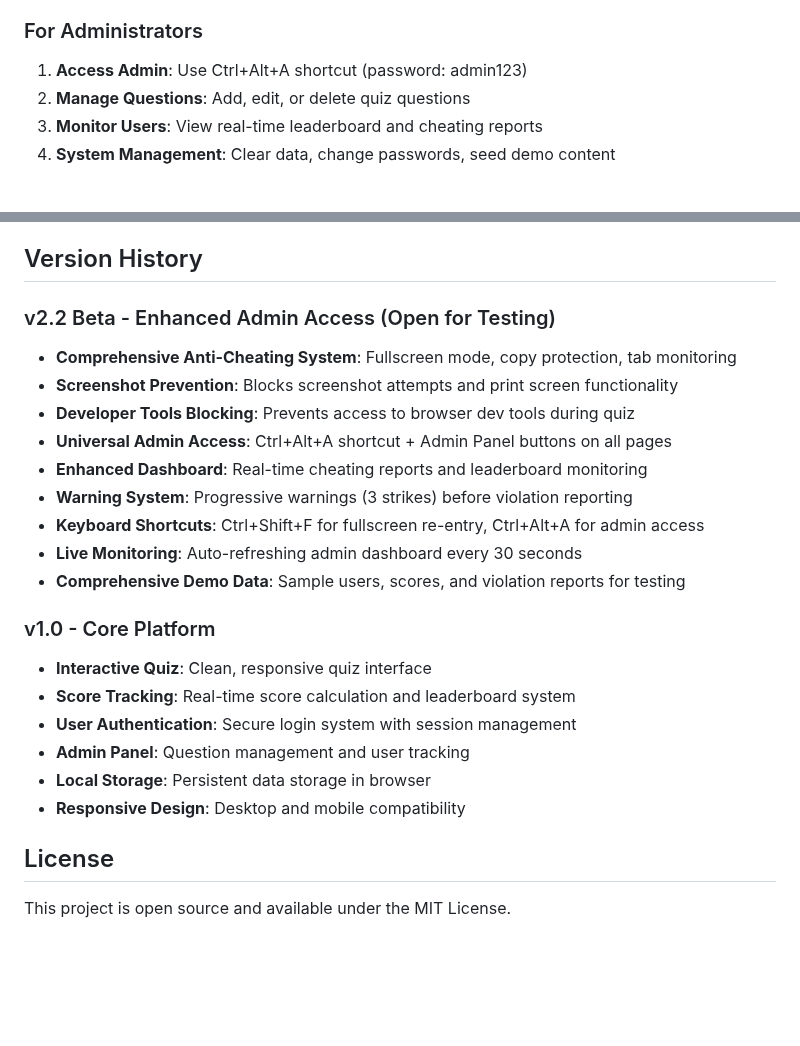
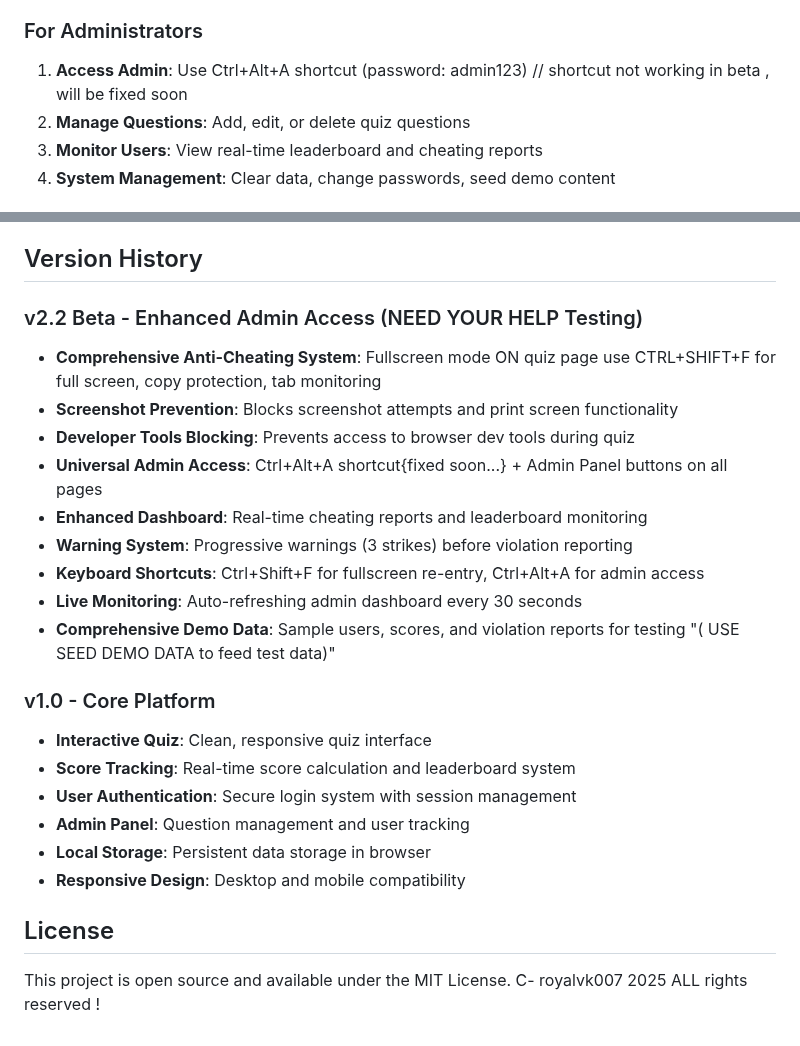
Before and after one commit to RoyalVK0007/quiz-platform, a Markdown page: README.md, 2 parts joined by grey strips. GitHub-like rendering; blank space fills up the shorter version.

```diff
--- a/README.md
+++ b/README.md
@@ -71,7 +71,7 @@ npm run dev
 4. **View Results**: See your score and leaderboard ranking
 
 ### For Administrators
-1. **Access Admin**: Use Ctrl+Alt+A shortcut (password: admin123)
+1. **Access Admin**: Use Ctrl+Alt+A shortcut (password: admin123) // shortcut not working in beta , will be fixed soon
 2. **Manage Questions**: Add, edit, or delete quiz questions
 3. **Monitor Users**: View real-time leaderboard and cheating reports
 4. **System Management**: Clear data, change passwords, seed demo content
@@ -131,16 +131,16 @@ quiz-platform/
 
 ## Version History
 
-### v2.2 Beta - Enhanced Admin Access (Open for Testing)
-- **Comprehensive Anti-Cheating System**: Fullscreen mode, copy protection, tab monitoring
+### v2.2 Beta - Enhanced Admin Access (NEED YOUR HELP Testing)
+- **Comprehensive Anti-Cheating System**: Fullscreen mode ON quiz page use CTRL+SHIFT+F for full screen, copy protection, tab monitoring
 - **Screenshot Prevention**: Blocks screenshot attempts and print screen functionality
 - **Developer Tools Blocking**: Prevents access to browser dev tools during quiz
-- **Universal Admin Access**: Ctrl+Alt+A shortcut + Admin Panel buttons on all pages
+- **Universal Admin Access**: Ctrl+Alt+A shortcut{fixed soon...} + Admin Panel buttons on all pages
 - **Enhanced Dashboard**: Real-time cheating reports and leaderboard monitoring
 - **Warning System**: Progressive warnings (3 strikes) before violation reporting
 - **Keyboard Shortcuts**: Ctrl+Shift+F for fullscreen re-entry, Ctrl+Alt+A for admin access
 - **Live Monitoring**: Auto-refreshing admin dashboard every 30 seconds
-- **Comprehensive Demo Data**: Sample users, scores, and violation reports for testing
+- **Comprehensive Demo Data**: Sample users, scores, and violation reports for testing "( USE SEED DEMO DATA to feed test data)"
 
 ### v1.0 - Core Platform
 - **Interactive Quiz**: Clean, responsive quiz interface
@@ -152,4 +152,4 @@ quiz-platform/
 
 ## License
 
-This project is open source and available under the MIT License.
+This project is open source and available under the MIT License. C- royalvk007 2025 ALL rights reserved !
```
